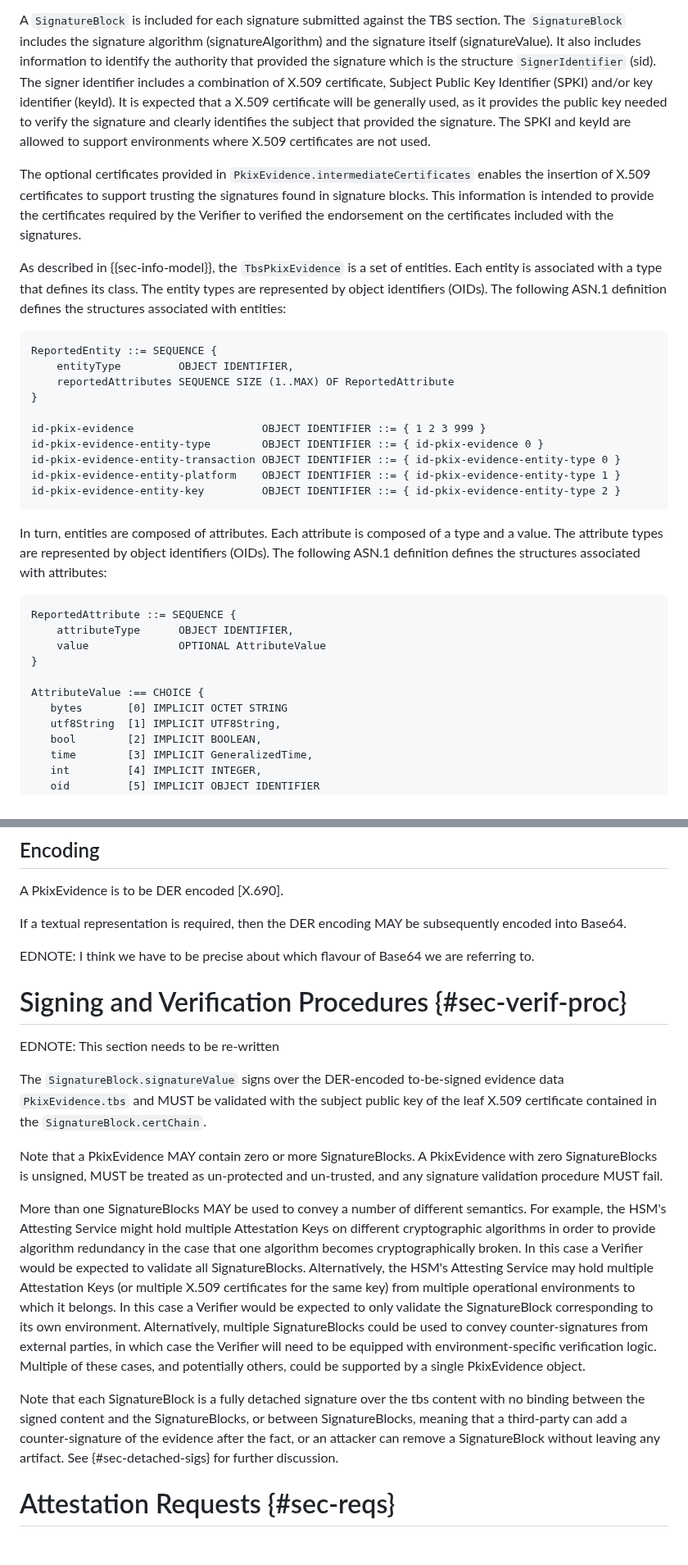
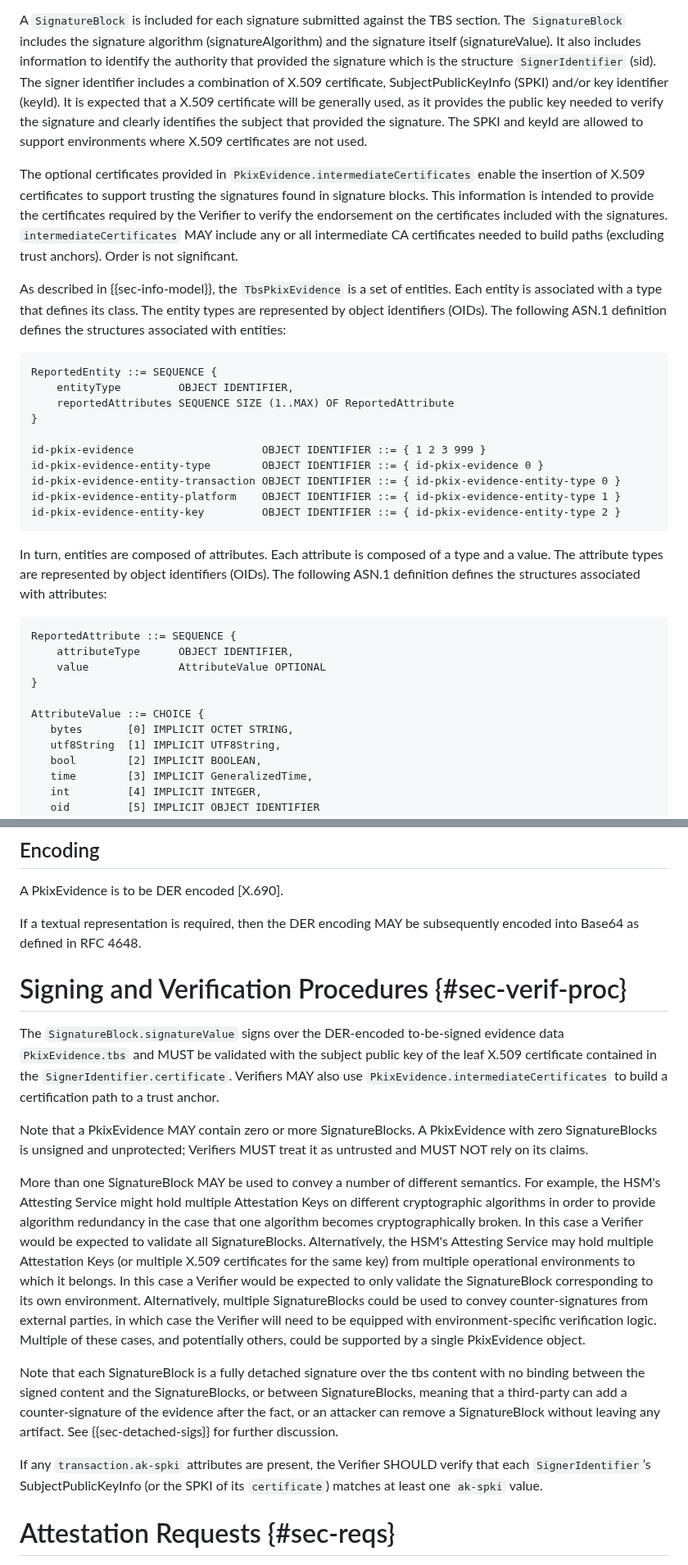
Before and after one commit to ietf-rats-wg/key-attestation, a Markdown page: draft-ietf-rats-pkix-key-attestation.md, 2 parts joined by grey strips. Shown at 82% size. GitHub-like rendering.

```diff
--- a/draft-ietf-rats-pkix-key-attestation.md
+++ b/draft-ietf-rats-pkix-key-attestation.md
@@ -549,21 +555,21 @@ This envelope format is not extensible; future specifications which make compati
 A `SignatureBlock` is included for each signature submitted against the TBS section. The `SignatureBlock` includes
 the signature algorithm (signatureAlgorithm) and the signature itself (signatureValue). It also includes
 information to identify the authority that provided the signature which is the structure `SignerIdentifier` (sid).
-The signer identifier includes a combination of X.509 certificate, Subject Public Key Identifier (SPKI) and/or
+The signer identifier includes a combination of X.509 certificate, SubjectPublicKeyInfo (SPKI) and/or
 key identifier (keyId). It is expected that a X.509 certificate will be generally used, as it provides the public key needed
 to verify the signature and clearly identifies the subject that provided the signature. The SPKI and keyId are allowed
 to support environments where X.509 certificates are not used.
 
-The optional certificates provided in `PkixEvidence.intermediateCertificates` enables the insertion
+The optional certificates provided in `PkixEvidence.intermediateCertificates` enable the insertion
 of X.509 certificates to support trusting the signatures found in signature blocks. This information is intended to provide
-the certificates required by the Verifier to verified the endorsement on the certificates included
-with the signatures.
+the certificates required by the Verifier to verify the endorsement on the certificates included
+with the signatures. `intermediateCertificates` MAY include any or all intermediate CA certificates needed to build paths (excluding trust anchors). Order is not significant.
 
 As described in {{sec-info-model}}, the `TbsPkixEvidence` is a set of entities. Each entity
 is associated with a type that defines its class. The entity types are represented by object identifiers
 (OIDs). The following ASN.1 definition defines the structures associated with entities:
 
-~~~asn.1
+~~~ asn.1
 ReportedEntity ::= SEQUENCE {
     entityType         OBJECT IDENTIFIER,
     reportedAttributes SEQUENCE SIZE (1..MAX) OF ReportedAttribute
@@ -580,14 +586,14 @@ In turn, entities are composed of attributes. Each attribute is composed of a ty
 The attribute types are represented by object identifiers (OIDs). The
 following ASN.1 definition defines the structures associated with attributes:
 
-~~~asn.1
+~~~ asn.1
 ReportedAttribute ::= SEQUENCE {
     attributeType      OBJECT IDENTIFIER,
-    value              OPTIONAL AttributeValue
+    value              AttributeValue OPTIONAL
 }
 
-AttributeValue :== CHOICE {
-   bytes       [0] IMPLICIT OCTET STRING
+AttributeValue ::= CHOICE {
+   bytes       [0] IMPLICIT OCTET STRING,
    utf8String  [1] IMPLICIT UTF8String,
    bool        [2] IMPLICIT BOOLEAN,
    time        [3] IMPLICIT GeneralizedTime,
@@ -832,30 +836,28 @@ See {{sec-req-processing}}, {{sec-req-verification}} and {{sec-cons-verifier}} f
 
 A PkixEvidence is to be DER encoded [X.690].
 
-If a textual representation is required, then the DER encoding MAY be subsequently encoded into Base64.
-
-EDNOTE: I think we have to be precise about which flavour of Base64 we are referring to.
+If a textual representation is required, then the DER encoding MAY be subsequently encoded into Base64 as defined in RFC 4648.
 
 
 
 # Signing and Verification Procedures {#sec-verif-proc}
 
-EDNOTE: This section needs to be re-written
-
 The `SignatureBlock.signatureValue` signs over the DER-encoded to-be-signed evidence data
 `PkixEvidence.tbs` and MUST be validated with the subject public key of the leaf
-X.509 certificate contained in the `SignatureBlock.certChain`.
+X.509 certificate contained in the `SignerIdentifier.certificate`. Verifiers MAY also use
+`PkixEvidence.intermediateCertificates` to build a certification path to a trust anchor.
 
 Note that a PkixEvidence MAY contain zero or more SignatureBlocks.
-A PkixEvidence with zero SignatureBlocks is unsigned, MUST be treated as un-protected and un-trusted,
-and any signature validation procedure MUST fail.
+A PkixEvidence with zero SignatureBlocks is unsigned and unprotected; Verifiers MUST treat it as untrusted and MUST NOT rely on its claims.
 
-More than one SignatureBlocks MAY be used to convey a number of different semantics.
+More than one SignatureBlock MAY be used to convey a number of different semantics.
 For example, the HSM's Attesting Service might hold multiple Attestation Keys on different cryptographic
 algorithms in order to provide algorithm redundancy in the case that one algorithm becomes cryptographically broken. In this case a Verifier would be expected to validate all SignatureBlocks. Alternatively, the HSM's Attesting Service may hold multiple Attestation Keys (or multiple X.509 certificates for the same key) from multiple operational environments to which it belongs. In this case a Verifier would be expected to only validate the SignatureBlock corresponding to its own environment. Alternatively, multiple SignatureBlocks could be used to convey counter-signatures from external parties, in which case the Verifier will need to be equipped with environment-specific verification logic. Multiple of these cases, and potentially others, could be supported by a single PkixEvidence object.
 
 Note that each SignatureBlock is a fully detached signature over the tbs content with no binding between the signed content and the SignatureBlocks, or between SignatureBlocks, meaning that a third-party can add a
-counter-signature of the evidence after the fact, or an attacker can remove a SignatureBlock without leaving any artifact. See {#sec-detached-sigs} for further discussion.
+counter-signature of the evidence after the fact, or an attacker can remove a SignatureBlock without leaving any artifact. See {{sec-detached-sigs}} for further discussion.
+
+If any `transaction.ak-spki` attributes are present, the Verifier SHOULD verify that each `SignerIdentifier`’s SubjectPublicKeyInfo (or the SPKI of its `certificate`) matches at least one `ak-spki` value.
 
 
 # Attestation Requests {#sec-reqs}
```
Also changed, not shown: other parts of draft-ietf-rats-pkix-key-attestation.md (+102 -92 lines).
